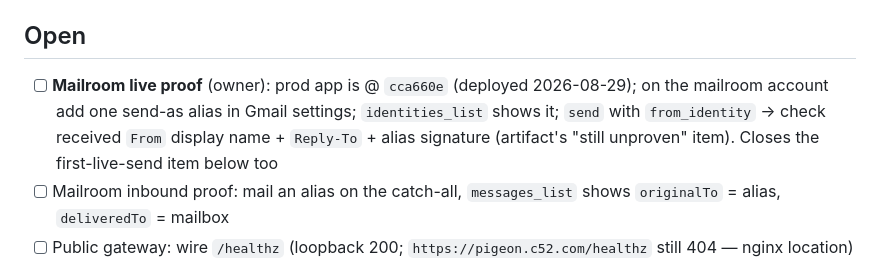
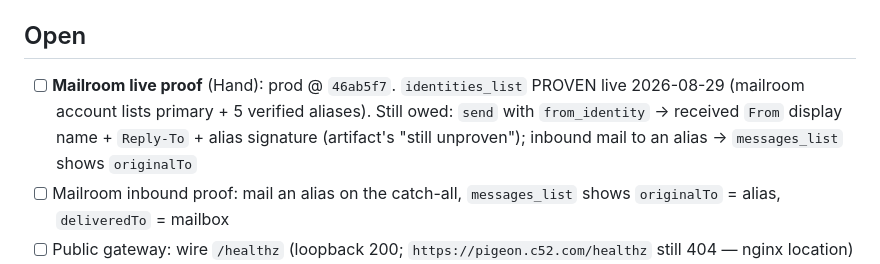
Before and after one commit to iXanadu/pigeon-mcp, a Markdown page: BACKLOG.md, the part around the change. Rendered like a GitHub page.

Commit message:
BACKLOG: identities_list proven live; send/inbound proof still owed.
Co-Authored-By: Claude <noreply@anthropic.com>

```diff
--- a/BACKLOG.md
+++ b/BACKLOG.md
@@ -6,7 +6,7 @@ Open items only. Host topology and session state live in engram (`startup/next`,
 
 ## Open
 
-- [ ] **Mailroom live proof** (owner): prod app is @ `cca660e` (deployed 2026-08-29); on the mailroom account add one send-as alias in Gmail settings; `identities_list` shows it; `send` with `from_identity` → check received `From` display name + `Reply-To` + alias signature (artifact's "still unproven" item). Closes the first-live-send item below too
+- [ ] **Mailroom live proof** (Hand): prod @ `46ab5f7`. `identities_list` PROVEN live 2026-08-29 (mailroom account lists primary + 5 verified aliases). Still owed: `send` with `from_identity` → received `From` display name + `Reply-To` + alias signature (artifact's "still unproven"); inbound mail to an alias → `messages_list` shows `originalTo`
 - [ ] Mailroom inbound proof: mail an alias on the catch-all, `messages_list` shows `originalTo` = alias, `deliveredTo` = mailbox
 - [ ] Public gateway: wire `/healthz` (loopback 200; `https://pigeon.c52.com/healthz` still 404 — nginx location)
 - [ ] First live **send** from the production host after OAuth heal (mailboxes active @ `79b6a5c`; send still the acceptance proof)
```
